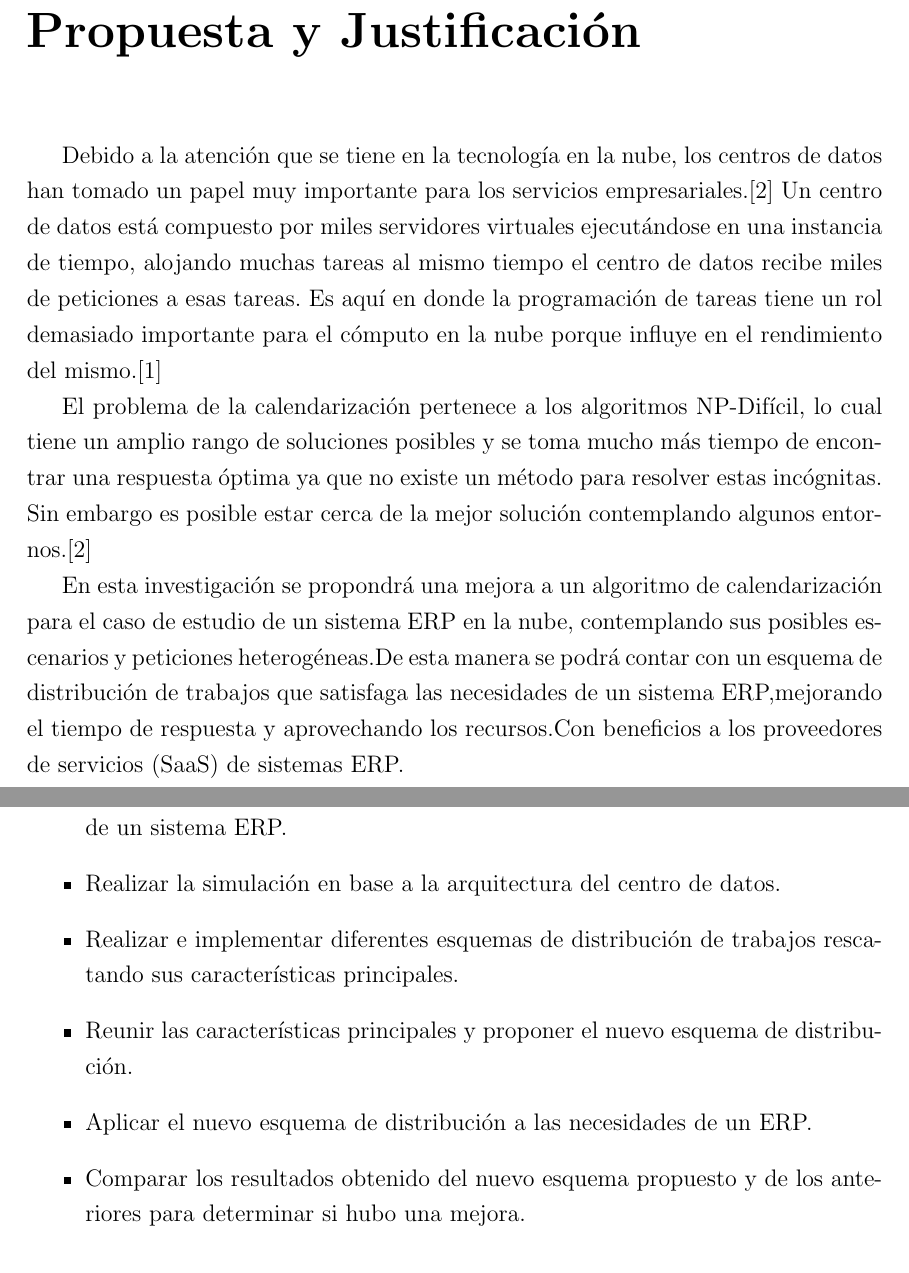
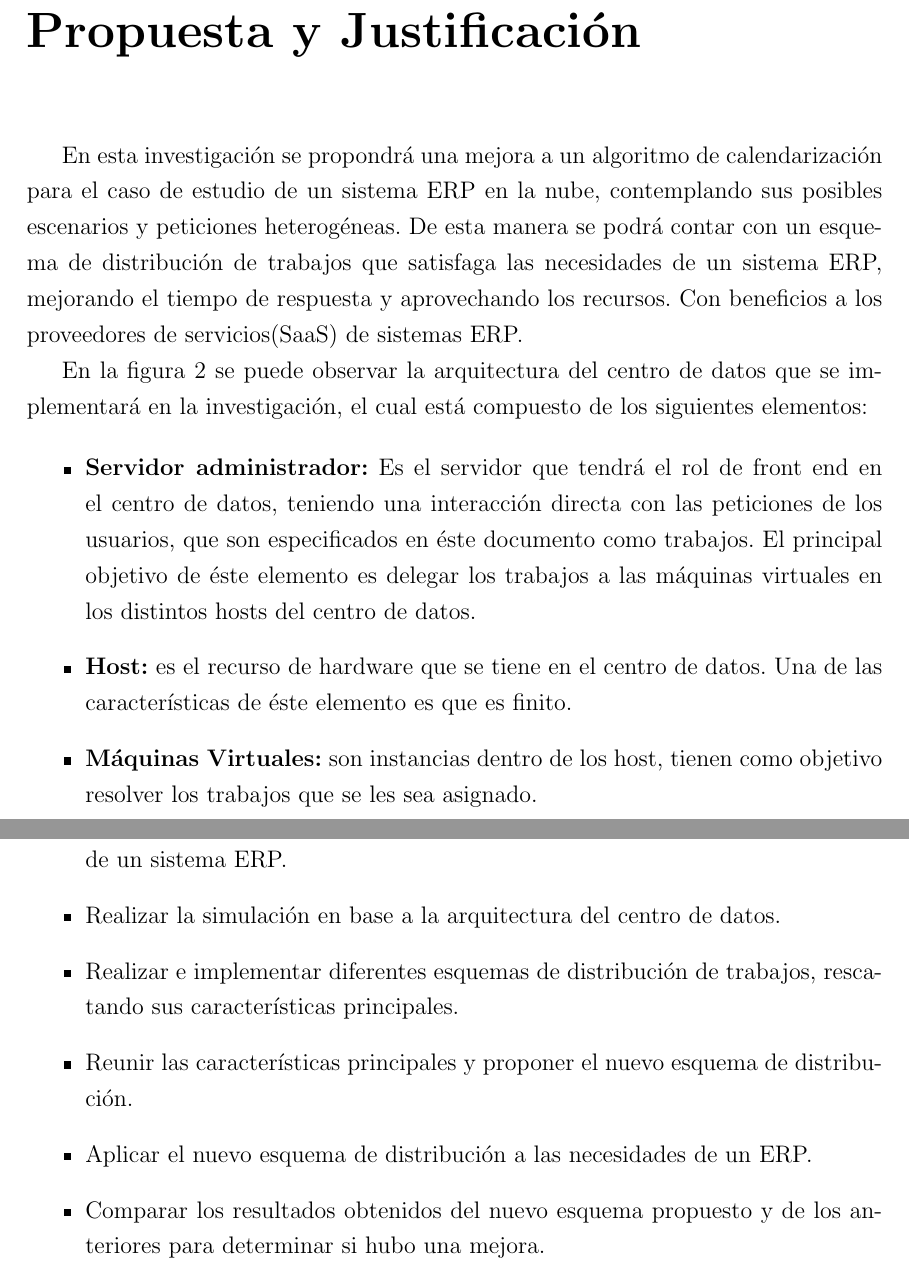
Before and after one commit to CindyCanul/proyectoTerminal, a LaTeX thesis (ezthesis-master/tesis.tex, which reads ezthesis-master/capitulo1.tex, ezthesis-master/capitulo2.tex): two parts of pages 11 and 12 of 19, joined at a grey line, cut so that both start at the same text. Compiled offline with pdfLaTeX.

Commit message:
ULTIMA MODIFICACION

```diff
--- a/ezthesis-master/capitulo1.tex
+++ b/ezthesis-master/capitulo1.tex
@@ -7,8 +7,24 @@
 \chapter*{Propuesta y Justificaci\'on}
 \addcontentsline{toc}{chapter}{Propuesta y Justificaci\'on}
 
-Debido a la atenci'on que se tiene en la tecnolog'ia en la nube, los centros de datos han tomado un papel muy importante para los servicios empresariales.[2] Un centro de datos est'a compuesto por miles servidores virtuales ejecut'andose en una instancia de tiempo, alojando muchas tareas al mismo tiempo el centro de datos recibe miles de peticiones a esas tareas. Es aqu'i en donde la programaci'on de tareas tiene un rol demasiado importante para el c'omputo en la nube porque influye en el rendimiento del mismo.[1]
+%Debido a la atenci'on que se tiene en la tecnolog'ia en la nube, los centros de datos han tomado un papel muy importante para los servicios empresariales.[2] Un centro de datos est'a compuesto por miles servidores virtuales ejecut'andose en una instancia de tiempo, alojando muchas tareas al mismo tiempo el centro de datos recibe miles de peticiones a esas tareas. Es aqu'i en donde la programaci'on de tareas tiene un rol demasiado importante para el c'omputo en la nube porque influye en el rendimiento del mismo.[1]
 
-El problema de la calendarizaci'on pertenece a los algoritmos NP-Dif'icil, lo cual tiene un amplio rango de soluciones posibles y se toma mucho m'as tiempo de encontrar una respuesta 'optima ya que no existe un m'etodo para resolver estas inc'ognitas. Sin embargo es posible estar cerca de la mejor soluci'on contemplando algunos entornos.[2]
+%El problema de la calendarizaci'on pertenece a los algoritmos NP-Dif'icil, lo cual tiene un amplio rango de soluciones posibles y se toma mucho m'as tiempo de encontrar una respuesta 'optima ya que no existe un m'etodo para resolver estas inc'ognitas. Sin embargo es posible estar cerca de la mejor soluci'on contemplando algunos entornos.[2]
 
-En esta investigaci'on se propondr'a una mejora a un algoritmo de calendarizaci'on para el caso de estudio de un sistema ERP en la nube, contemplando sus posibles escenarios y peticiones heterog'eneas.De esta manera se podr'a contar con un esquema de distribuci'on de trabajos que satisfaga las necesidades de un sistema ERP,mejorando el tiempo de respuesta y aprovechando los recursos.Con beneficios a los proveedores de servicios (SaaS) de sistemas ERP.
+En esta investigaci'on se propondr'a una mejora a un algoritmo de calendarizaci'on para el caso de estudio de un sistema ERP en la nube, contemplando sus posibles escenarios y peticiones heterog'eneas. De esta manera se podr'a contar con un esquema de distribuci'on de trabajos que satisfaga las necesidades de un sistema ERP, mejorando el tiempo de respuesta y aprovechando los recursos. Con beneficios a los proveedores de servicios(SaaS) de sistemas ERP.
+
+%%%%%%%%
+%%  IMAGEN
+%%%
+
+
+En la figura 2 se puede observar la arquitectura del centro de datos que se implementar'a en la investigaci'on, el cual est'a compuesto de los siguientes elementos:
+
+\begin{itemize}
+\item \textbf{Servidor administrador:} Es el servidor que tendr'a el rol de front end en el centro de datos, teniendo una interacci'on directa con las peticiones de los usuarios, que son especificados en 'este documento como trabajos.
+El principal objetivo de 'este elemento es delegar los trabajos a las m'aquinas virtuales en los distintos hosts del centro de datos.
+\item \textbf{Host:} es el recurso de hardware que se tiene en el centro de datos. Una de las caracter'isticas de 'este elemento es que es finito.
+\item \textbf{M'aquinas Virtuales:} son instancias dentro de los host, tienen como objetivo resolver los trabajos que se les sea asignado.
+
+
+\end{itemize}
--- a/ezthesis-master/capitulo2.tex
+++ b/ezthesis-master/capitulo2.tex
@@ -19,8 +19,8 @@ Identificar las caracter'isticas principales de varios esquemas de distribuci'on
 \begin{itemize}
 \item Definir una arquitectura para un centro de datos en la nube con las necesidades de un sistema ERP.
 \item Realizar la simulaci'on en base a la arquitectura del centro de datos.
-\item Realizar e implementar diferentes esquemas de distribuci'on de trabajos rescatando sus caracter'isticas principales.
+\item Realizar e implementar diferentes esquemas de distribuci'on de trabajos, rescatando sus caracter'isticas principales.
 \item Reunir las caracter'isticas principales y proponer el nuevo esquema de distribuci'on.
 \item Aplicar el nuevo esquema de distribuci'on a las necesidades de un ERP.
-\item Comparar los resultados obtenido del nuevo esquema propuesto y de los anteriores para determinar si hubo una mejora.
+\item Comparar los resultados obtenidos del nuevo esquema propuesto y de los anteriores para determinar si hubo una mejora.
 \end{itemize}
```
Also changed, not shown: ezthesis-master/capitulo3.tex (+1 -1 lines), ezthesis-master/tesis.pdf.
